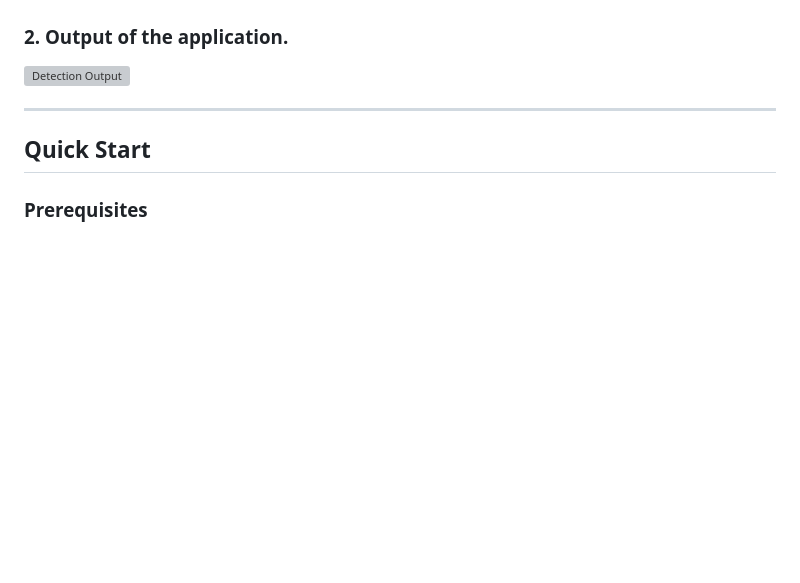
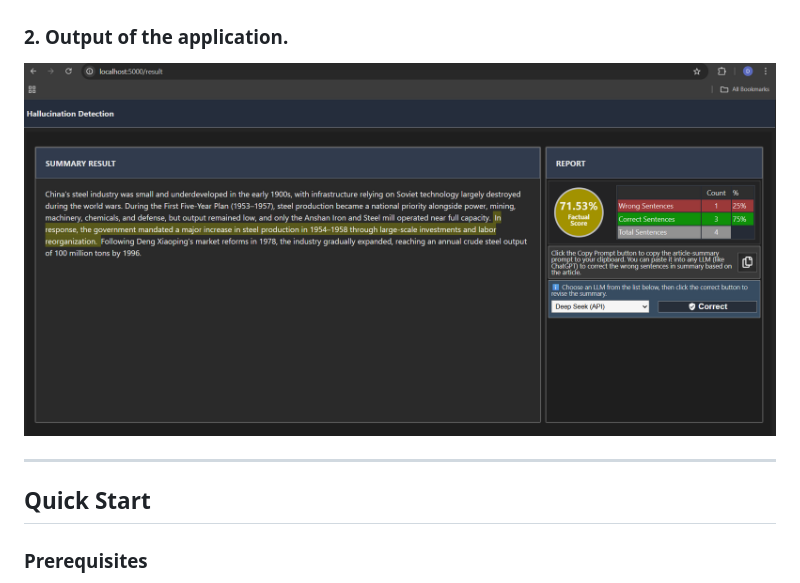
Before and after one commit to vedant250702/Hallucination-Detection-and-Correction-in-AI-Generated-Summaries, a Markdown page: README.md, the part around the change. Drawn GitHub-style; blank space fills up the shorter version; grey boxes are pictures that could not be loaded.

```diff
--- a/README.md
+++ b/README.md
@@ -10,7 +10,7 @@ A FastAPI-powered backend service for detecting and correcting hallucinations in
 
 
 ### 2. Output of the application.
-![Detection Output](SampleOutput/output.png)
+![Detection Output](SampleOutput/Output.png)
 
 ---
 ##  Quick Start
```
